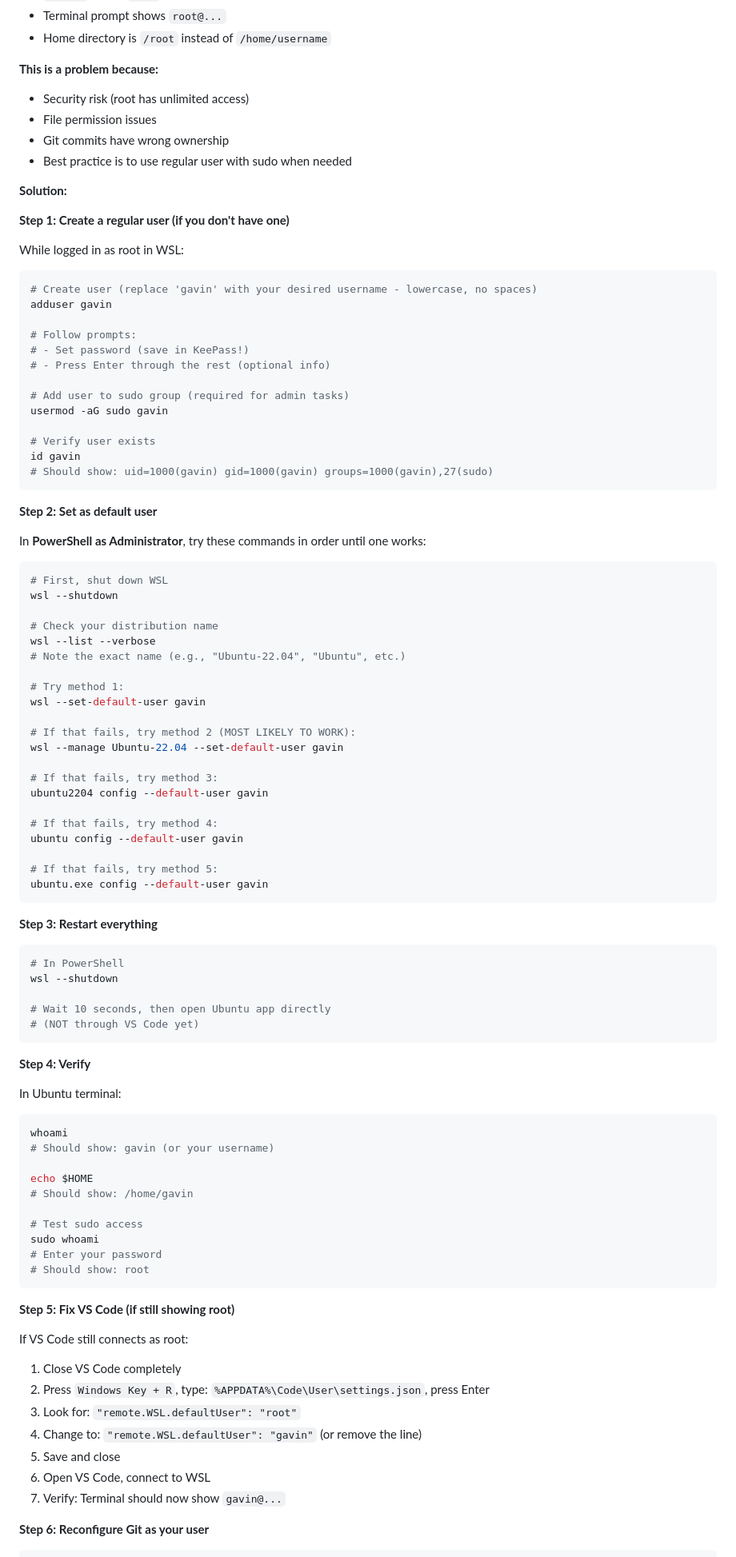
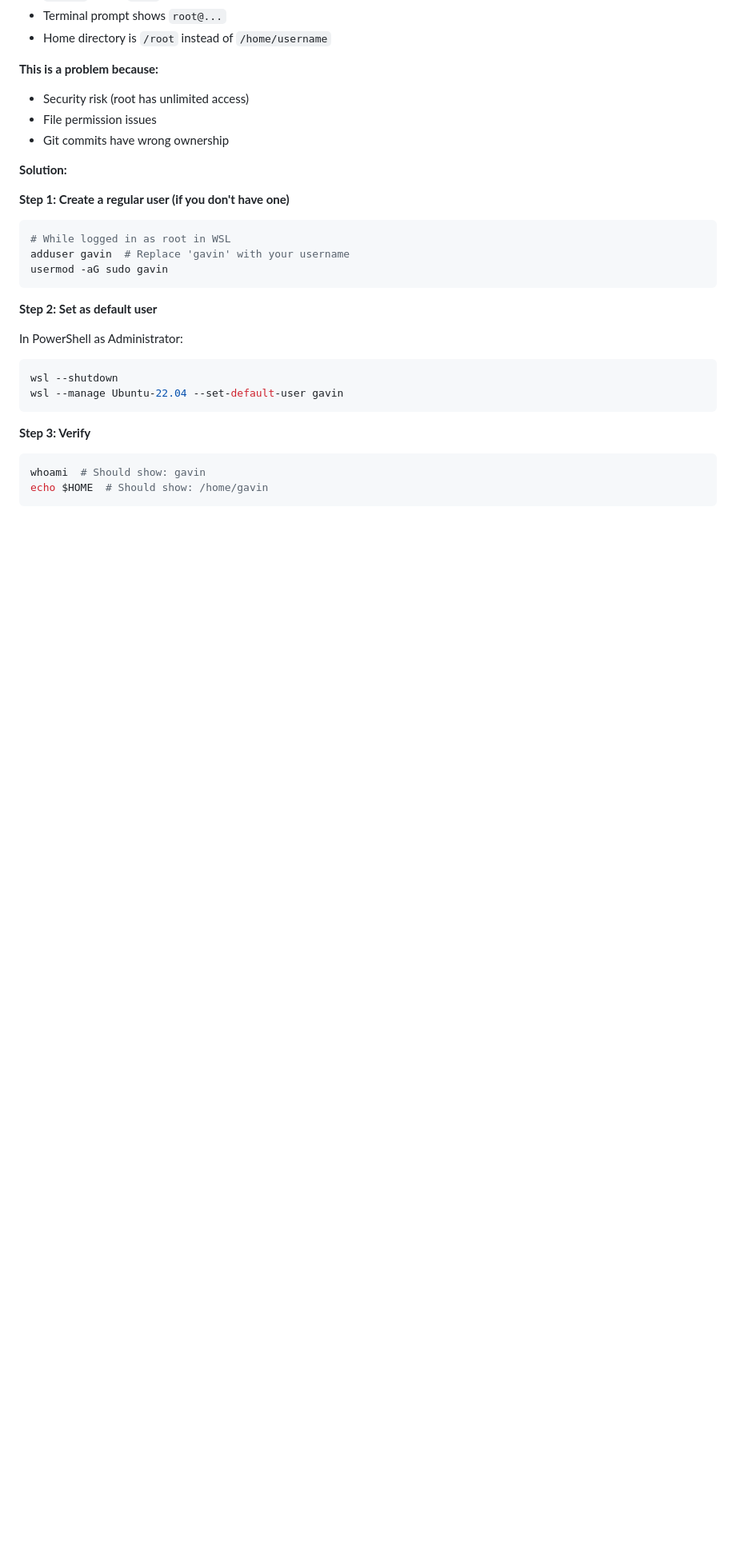
Before and after one commit to wallisga/calcifer, a Markdown page: docs/SETUP_GUIDE.md, the part around one of its changes. Shown at 80% size. Rendered like a GitHub page; blank space fills up the shorter version.

````diff
--- a/docs/SETUP_GUIDE.md
+++ b/docs/SETUP_GUIDE.md
@@ -422,94 +482,30 @@ Press `Ctrl+Shift+P` (or `Cmd+Shift+P` on Mac), then:
 - Security risk (root has unlimited access)
 - File permission issues
 - Git commits have wrong ownership
-- Best practice is to use regular user with sudo when needed
 
 **Solution:**
 
 **Step 1: Create a regular user (if you don't have one)**
 
-While logged in as root in WSL:
 ```bash
-# Create user (replace 'gavin' with your desired username - lowercase, no spaces)
-adduser gavin
-
-# Follow prompts:
-# - Set password (save in KeePass!)
-# - Press Enter through the rest (optional info)
-
-# Add user to sudo group (required for admin tasks)
+# While logged in as root in WSL
+adduser gavin  # Replace 'gavin' with your username
 usermod -aG sudo gavin
-
-# Verify user exists
-id gavin
-# Should show: uid=1000(gavin) gid=1000(gavin) groups=1000(gavin),27(sudo)
 ```
 
 **Step 2: Set as default user**
 
-In **PowerShell as Administrator**, try these commands in order until one works:
+In PowerShell as Administrator:
 
 ```powershell
-# First, shut down WSL
 wsl --shutdown
-
-# Check your distribution name
-wsl --list --verbose
-# Note the exact name (e.g., "Ubuntu-22.04", "Ubuntu", etc.)
-
-# Try method 1:
-wsl --set-default-user gavin
-
-# If that fails, try method 2 (MOST LIKELY TO WORK):
 wsl --manage Ubuntu-22.04 --set-default-user gavin
-
-# If that fails, try method 3:
-ubuntu2204 config --default-user gavin
-
-# If that fails, try method 4:
-ubuntu config --default-user gavin
-
-# If that fails, try method 5:
-ubuntu.exe config --default-user gavin
 ```
 
-**Step 3: Restart everything**
+**Step 3: Verify**
 
-```powershell
-# In PowerShell
-wsl --shutdown
-
-# Wait 10 seconds, then open Ubuntu app directly
-# (NOT through VS Code yet)
+```bash
+whoami  # Should show: gavin
+echo $HOME  # Should show: /home/gavin
 ```
 
-**Step 4: Verify**
-
-In Ubuntu terminal:
-```bash
-whoami
-# Should show: gavin (or your username)
-
-echo $HOME
-# Should show: /home/gavin
-
-# Test sudo access
-sudo whoami
-# Enter your password
-# Should show: root
-```
-
-**Step 5: Fix VS Code (if still showing root)**
-
-If VS Code still connects as root:
-
-1. Close VS Code completely
-2. Press `Windows Key + R`, type: `%APPDATA%\Code\User\settings.json`, press Enter
-3. Look for: `"remote.WSL.defaultUser": "root"`
-4. Change to: `"remote.WSL.defaultUser": "gavin"` (or remove the line)
-5. Save and close
-6. Open VS Code, connect to WSL
-7. Verify: Terminal should now show `gavin@...`
-
-**Step 6: Reconfigure Git as your user**
-
````
Also changed, not shown: other parts of docs/SETUP_GUIDE.md (+226 -146 lines), docs/CHANGES.md (+3 -0 lines), docs/PREREQUISITES.md (+16 -2 lines).
